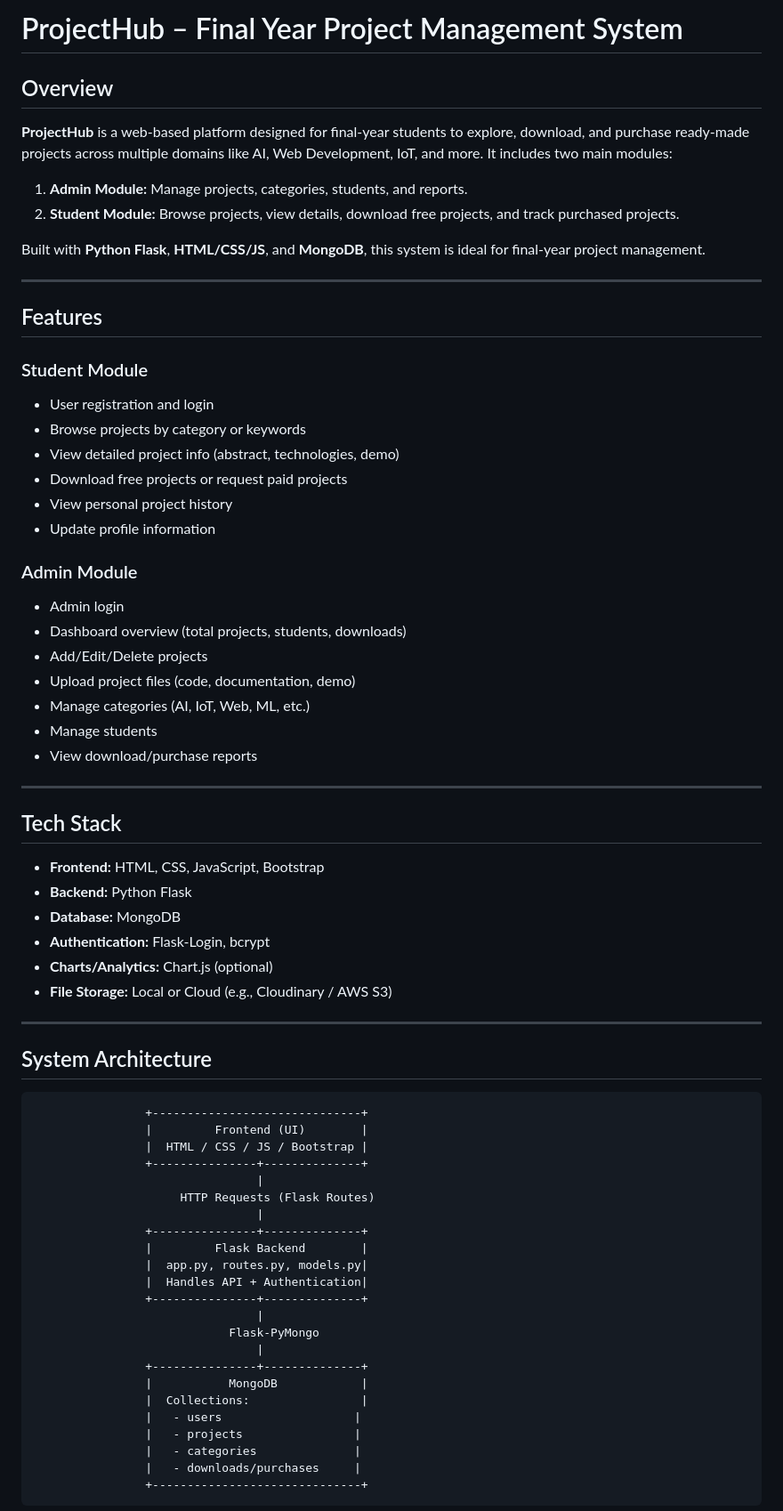
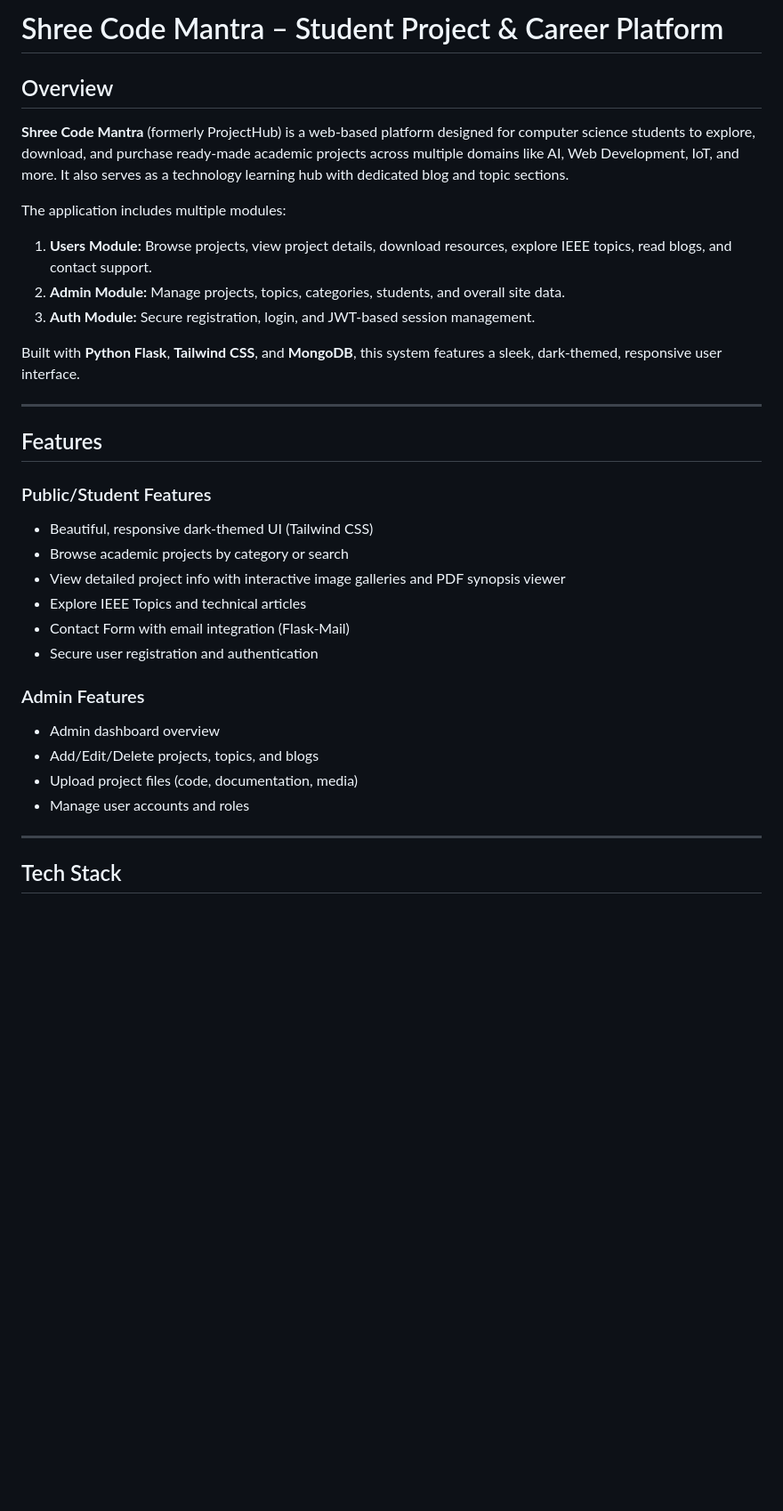
Before and after one commit to shreecodemantra/ShreeCodeMantra, a Markdown page: README.md, the part around one of its changes. Shown at 89% size. GitHub-like rendering; blank space fills up the shorter version.

````diff
--- a/README.md
+++ b/README.md
@@ -1,72 +1,33 @@
-
-# ProjectHub – Final Year Project Management System
+# Shree Code Mantra – Student Project & Career Platform
 
 ## Overview
-**ProjectHub** is a web-based platform designed for final-year students to explore, download, and purchase ready-made projects across multiple domains like AI, Web Development, IoT, and more. It includes two main modules:
+**Shree Code Mantra** (formerly ProjectHub) is a web-based platform designed for computer science students to explore, download, and purchase ready-made academic projects across multiple domains like AI, Web Development, IoT, and more. It also serves as a technology learning hub with dedicated blog and topic sections.
 
-1. **Admin Module:** Manage projects, categories, students, and reports.
-2. **Student Module:** Browse projects, view details, download free projects, and track purchased projects.
+The application includes multiple modules:
+1. **Users Module:** Browse projects, view project details, download resources, explore IEEE topics, read blogs, and contact support.
+2. **Admin Module:** Manage projects, topics, categories, students, and overall site data.
+3. **Auth Module:** Secure registration, login, and JWT-based session management.
 
-Built with **Python Flask**, **HTML/CSS/JS**, and **MongoDB**, this system is ideal for final-year project management.
+Built with **Python Flask**, **Tailwind CSS**, and **MongoDB**, this system features a sleek, dark-themed, responsive user interface.
 
 ---
 
 ## Features
 
-### Student Module
-- User registration and login
-- Browse projects by category or keywords
-- View detailed project info (abstract, technologies, demo)
-- Download free projects or request paid projects
-- View personal project history
-- Update profile information
+### Public/Student Features
+- Beautiful, responsive dark-themed UI (Tailwind CSS)
+- Browse academic projects by category or search
+- View detailed project info with interactive image galleries and PDF synopsis viewer
+- Explore IEEE Topics and technical articles
+- Contact Form with email integration (Flask-Mail)
+- Secure user registration and authentication
 
-### Admin Module
-- Admin login
-- Dashboard overview (total projects, students, downloads)
-- Add/Edit/Delete projects
-- Upload project files (code, documentation, demo)
-- Manage categories (AI, IoT, Web, ML, etc.)
-- Manage students
-- View download/purchase reports
+### Admin Features
+- Admin dashboard overview
+- Add/Edit/Delete projects, topics, and blogs
+- Upload project files (code, documentation, media)
+- Manage user accounts and roles
 
 ---
 
 ## Tech Stack
-- **Frontend:** HTML, CSS, JavaScript, Bootstrap
-- **Backend:** Python Flask
-- **Database:** MongoDB
-- **Authentication:** Flask-Login, bcrypt
-- **Charts/Analytics:** Chart.js (optional)
-- **File Storage:** Local or Cloud (e.g., Cloudinary / AWS S3)
-
----
-
-## System Architecture
-
-```
-                +------------------------------+
-                |         Frontend (UI)        |
-                |  HTML / CSS / JS / Bootstrap |
-                +---------------+--------------+
-                                |
-                     HTTP Requests (Flask Routes)
-                                |
-                +---------------+--------------+
-                |         Flask Backend        |
-                |  app.py, routes.py, models.py|
-                |  Handles API + Authentication|
-                +---------------+--------------+
-                                |
-                            Flask-PyMongo
-                                |
-                +---------------+--------------+
-                |           MongoDB            |
-                |  Collections:                |
-                |   - users                   |
-                |   - projects                |
-                |   - categories              |
-                |   - downloads/purchases     |
-                +------------------------------+
-```
-
````
Also changed, not shown: other parts of README.md (+57 -87 lines).
